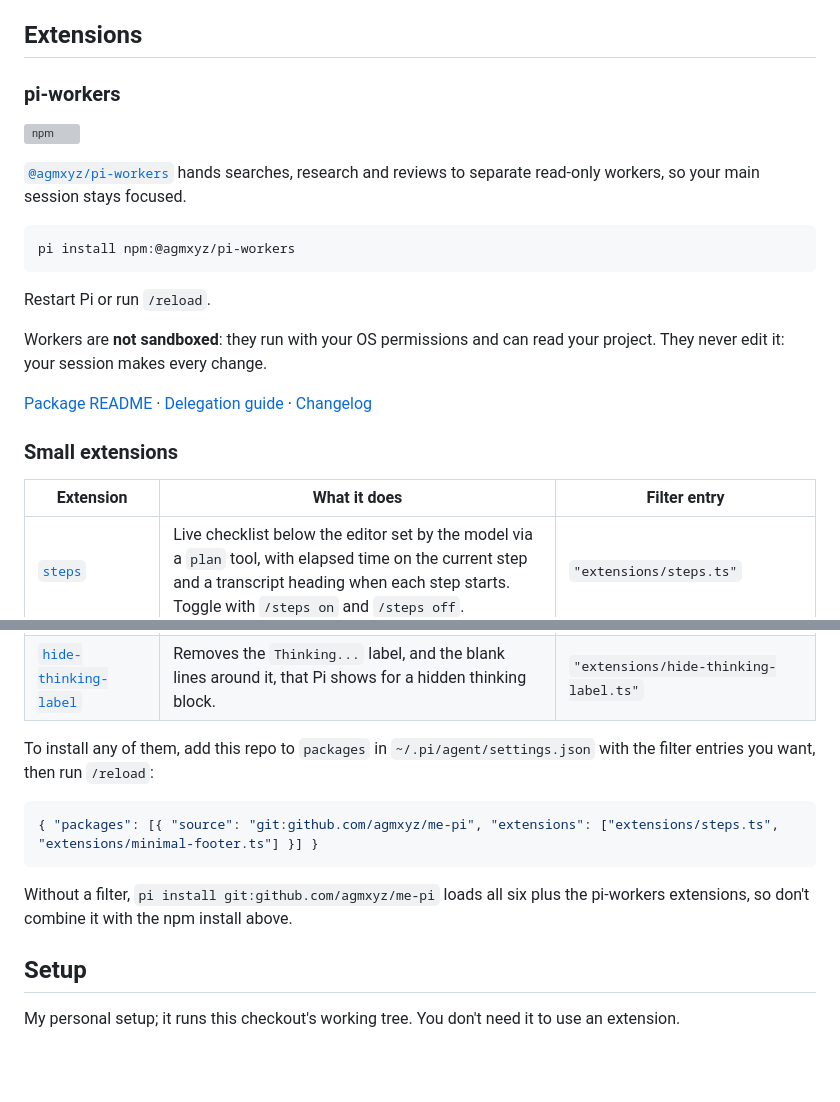
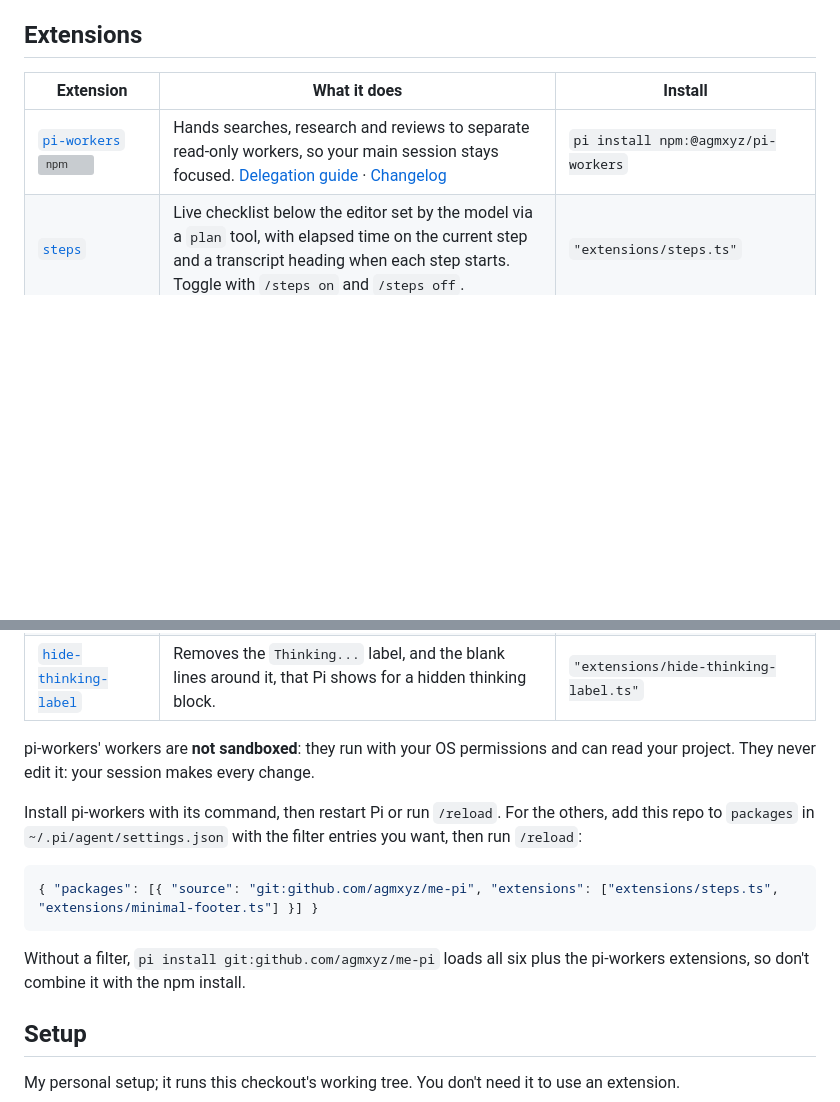
Before and after one commit to agmxyz/me-pi, a Markdown page: README.md, 2 parts joined by grey strips. GitHub-like rendering; blank space fills up the shorter version; grey boxes are pictures that could not be loaded.

Commit message:
docs: pi-workers in the README's extensions table; a mid-run picture for steps and compact-tools (#178)
* docs: a demo GIF in the README and a mid-run picture for steps and compact-tools

Captured from a clean /tmp/demo-app session (neutral folder and branch, no
real paths): herdr pane snapshots every 1.5 s, rendered to PNG with headless
Chrome and joined into a GIF. Pi's startup skill and extension lists are
cropped out. 134 KB GIF, 122 KB PNG.

* docs(readme): pi-workers joins the extensions table; no GIF on the README

pi-workers is the first row, with its npm badge, guide and changelog links,
and its install command in the Install column; the not-sandboxed warning
stays as its own line under the table. The demo GIF is dropped (and its
file); the mid-run still stays in docs/extensions.md.

````diff
--- a/README.md
+++ b/README.md
@@ -6,26 +6,9 @@ My [Pi](https://github.com/earendil-works/pi) setup, shared as a reference rathe
 
 ## Extensions
 
-### pi-workers
-
-[![npm](https://img.shields.io/npm/v/@agmxyz/pi-workers)](https://www.npmjs.com/package/@agmxyz/pi-workers)
-
-[`@agmxyz/pi-workers`](packages/pi-workers/README.md) hands searches, research and reviews to separate read-only workers, so your main session stays focused.
-
-```sh
-pi install npm:@agmxyz/pi-workers
-```
-
-Restart Pi or run `/reload`.
-
-Workers are **not sandboxed**: they run with your OS permissions and can read your project. They never edit it: your session makes every change.
-
-[Package README](packages/pi-workers/README.md) · [Delegation guide](packages/pi-workers/docs/delegate.md) · [Changelog](packages/pi-workers/CHANGELOG.md)
-
-### Small extensions
-
-| Extension | What it does | Filter entry |
+| Extension | What it does | Install |
 |---|---|---|
+| [`pi-workers`](packages/pi-workers/README.md) [![npm](https://img.shields.io/npm/v/@agmxyz/pi-workers)](https://www.npmjs.com/package/@agmxyz/pi-workers) | Hands searches, research and reviews to separate read-only workers, so your main session stays focused. [Delegation guide](packages/pi-workers/docs/delegate.md) · [Changelog](packages/pi-workers/CHANGELOG.md) | `pi install npm:@agmxyz/pi-workers` |
 | [`steps`](docs/extensions.md#steps) | Live checklist below the editor set by the model via a `plan` tool, with elapsed time on the current step and a transcript heading when each step starts. Toggle with `/steps on` and `/steps off`. | `"extensions/steps.ts"` |
 | [`watch`](docs/extensions.md#watch) | Tracks long-running background commands in the footer by polling `ps` (no tokens) and wakes the model once when they finish. | `"extensions/watch.ts"` |
 | [`minimal-footer`](docs/extensions.md#minimal-footer) | One-line footer showing `folder (branch)  ctx%/window (auto)` left, `model • thinking` right, and extension statuses on a second line. | `"extensions/minimal-footer.ts"` |
@@ -33,13 +16,15 @@ Workers are **not sandboxed**: they run with your OS permissions and can read yo
 | [`compact-tools`](docs/extensions.md#compact-tools) | Replaces Pi's tool boxes with one-line collapsed rows and a compact live area above the editor, hiding no-op lookups and showing output only on failure (or expanded with `ctrl+o`). | `"extensions/compact-tools.ts"` |
 | [`hide-thinking-label`](docs/extensions.md#hide-thinking-label) | Removes the `Thinking...` label, and the blank lines around it, that Pi shows for a hidden thinking block. | `"extensions/hide-thinking-label.ts"` |
 
-To install any of them, add this repo to `packages` in `~/.pi/agent/settings.json` with the filter entries you want, then run `/reload`:
+pi-workers' workers are **not sandboxed**: they run with your OS permissions and can read your project. They never edit it: your session makes every change.
+
+Install pi-workers with its command, then restart Pi or run `/reload`. For the others, add this repo to `packages` in `~/.pi/agent/settings.json` with the filter entries you want, then run `/reload`:
 
 ```json
 { "packages": [{ "source": "git:github.com/agmxyz/me-pi", "extensions": ["extensions/steps.ts", "extensions/minimal-footer.ts"] }] }
 ```
 
-Without a filter, `pi install git:github.com/agmxyz/me-pi` loads all six plus the pi-workers extensions, so don't combine it with the npm install above.
+Without a filter, `pi install git:github.com/agmxyz/me-pi` loads all six plus the pi-workers extensions, so don't combine it with the npm install.
 
 ## Setup
 
````
Also changed, not shown: docs/extensions.md (+5 -1 lines), docs/img/steps-compact-tools.png (added).
